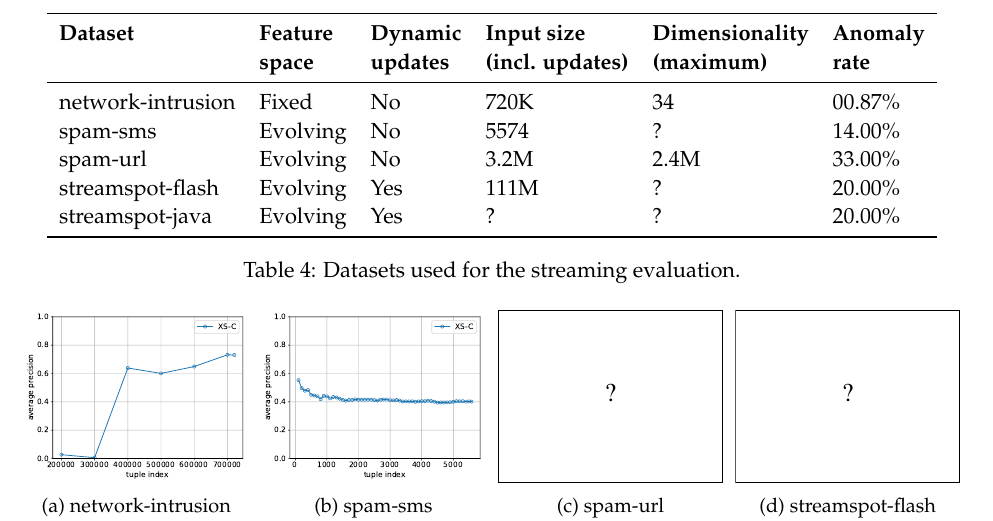
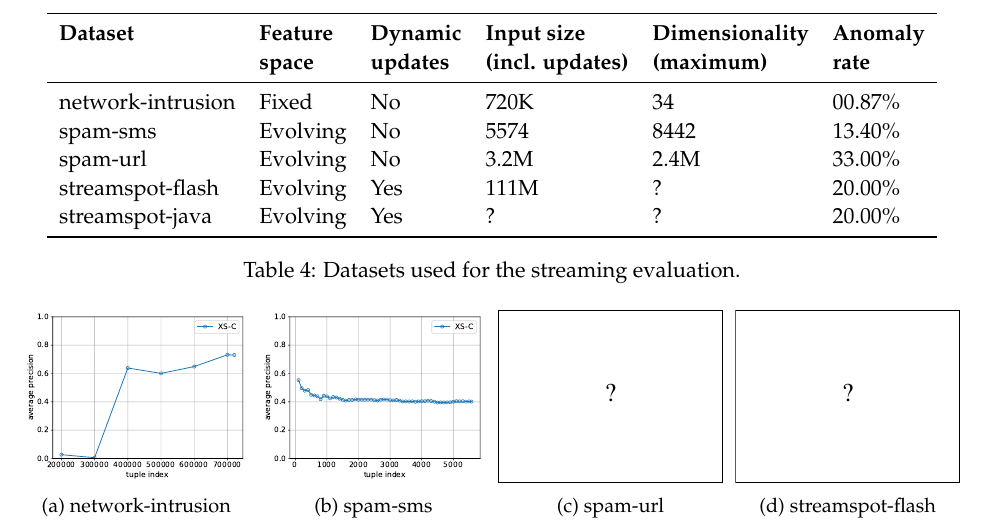
Before and after one commit to cmuxstream/cmuxstream-core, a LaTeX document (paper/xstream.tex): part of page 12 of 21, cut so that both start at the same text. Compiled offline with pdfLaTeX.

Commit message:
update spam-sms dimensionality

```diff
--- a/paper/xstream.tex
+++ b/paper/xstream.tex
@@ -691,7 +691,7 @@ where $b_{id}(c)$ was the bin-count before the point was added, and is easily co
 									 & \textbf{space}   & \textbf{updates} & \textbf{(incl. updates)} & \textbf{(maximum)} 			& \textbf{rate}\\
 	\midrule
 	network-intrusion& Fixed 	  		    & No				 & 720K    & 34   & 00.87\%\\
- 	spam-sms 			 	 & Evolving 			  & No				 & 5574 	 & ? 	 & 14.00\%\\
+ 	spam-sms 			 	 & Evolving 			  & No				 & 5574 	 & 8442 & 13.40\%\\
  	spam-url 			 	 & Evolving 				& No				 & 3.2M    & 2.4M & 33.00\%\\
 	streamspot-flash & Evolving 				& Yes				 & 111M    & ?    & 20.00\%\\
 	streamspot-java  & Evolving 				& Yes				 & ?       & ?    & 20.00\%\\
```
